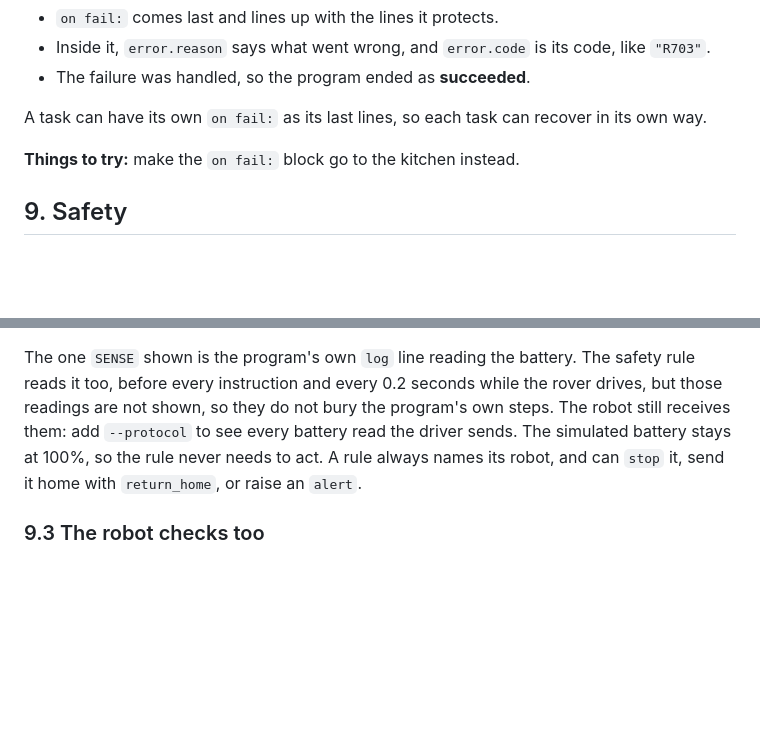
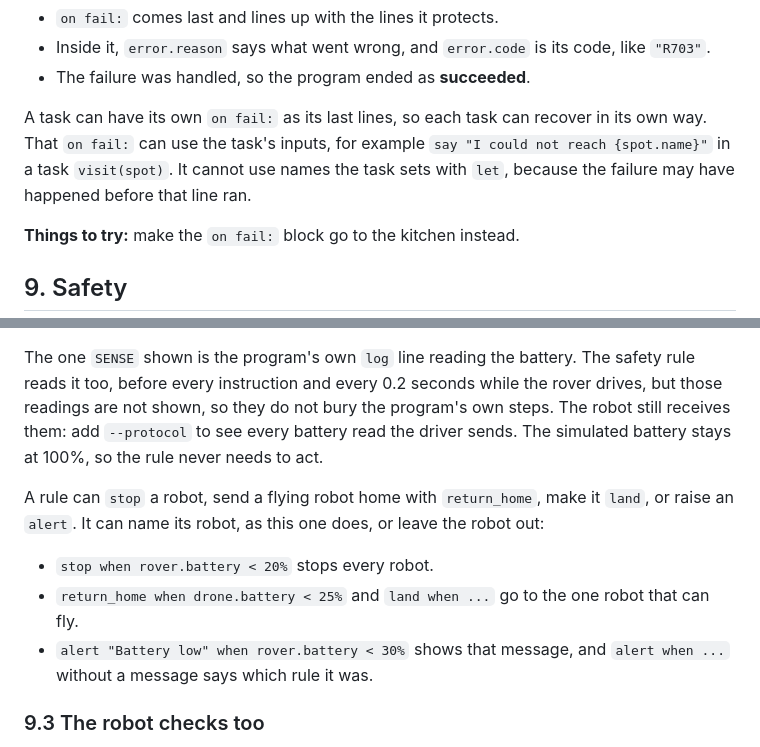
Before and after one commit to utkxrshrxj/URITP_Language, a Markdown page: docs/TUTORIAL.md, 2 parts joined by grey strips. Rendered like a GitHub page; blank space fills up the shorter version.

Commit message:
Updated the tutorial for safety rules without a robot and on fail inputs

```diff
--- a/docs/TUTORIAL.md
+++ b/docs/TUTORIAL.md
@@ -845,7 +845,10 @@ The program ended: succeeded.
 - The failure was handled, so the program ended as **succeeded**.
 
 A task can have its own `on fail:` as its last lines, so each task can
-recover in its own way.
+recover in its own way. That `on fail:` can use the task's inputs, for
+example `say "I could not reach {spot.name}"` in a task `visit(spot)`. It
+cannot use names the task sets with `let`, because the failure may have
+happened before that line ran.
 
 **Things to try:** make the `on fail:` block go to the kitchen instead.
 
@@ -915,9 +918,17 @@ The safety rule reads it too, before every instruction and every 0.2 seconds
 while the rover drives, but those readings are not shown, so they do not
 bury the program's own steps. The robot still receives them: add
 `--protocol` to see every battery read the driver sends. The simulated
-battery stays at 100%, so the rule never needs to act. A rule always names
-its robot, and can `stop` it, send it home with `return_home`, or raise an
-`alert`.
+battery stays at 100%, so the rule never needs to act.
+
+A rule can `stop` a robot, send a flying robot home with `return_home`, make
+it `land`, or raise an `alert`. It can name its robot, as this one does, or
+leave the robot out:
+
+- `stop when rover.battery < 20%` stops every robot.
+- `return_home when drone.battery < 25%` and `land when ...` go to the one
+  robot that can fly.
+- `alert "Battery low" when rover.battery < 30%` shows that message, and
+  `alert when ...` without a message says which rule it was.
 
 ### 9.3 The robot checks too
 
```
